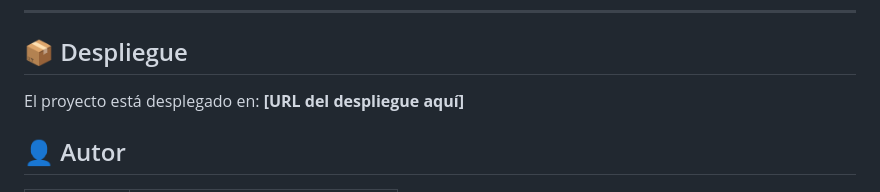
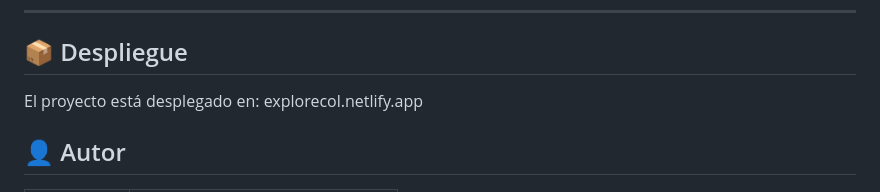
Before and after one commit to linagonzalezrico-rgb/Entrega-2-Prototipo-funcional, a Markdown page: README.md, the part around the change. GitHub-like rendering.

Commit message:
Update deployment URL in README

```diff
--- a/README.md
+++ b/README.md
@@ -103,7 +103,7 @@ explorecol/
 
 ## 📦 Despliegue
 
-El proyecto está desplegado en: **[URL del despliegue aquí]**
+El proyecto está desplegado en: explorecol.netlify.app
 
 
 
```
